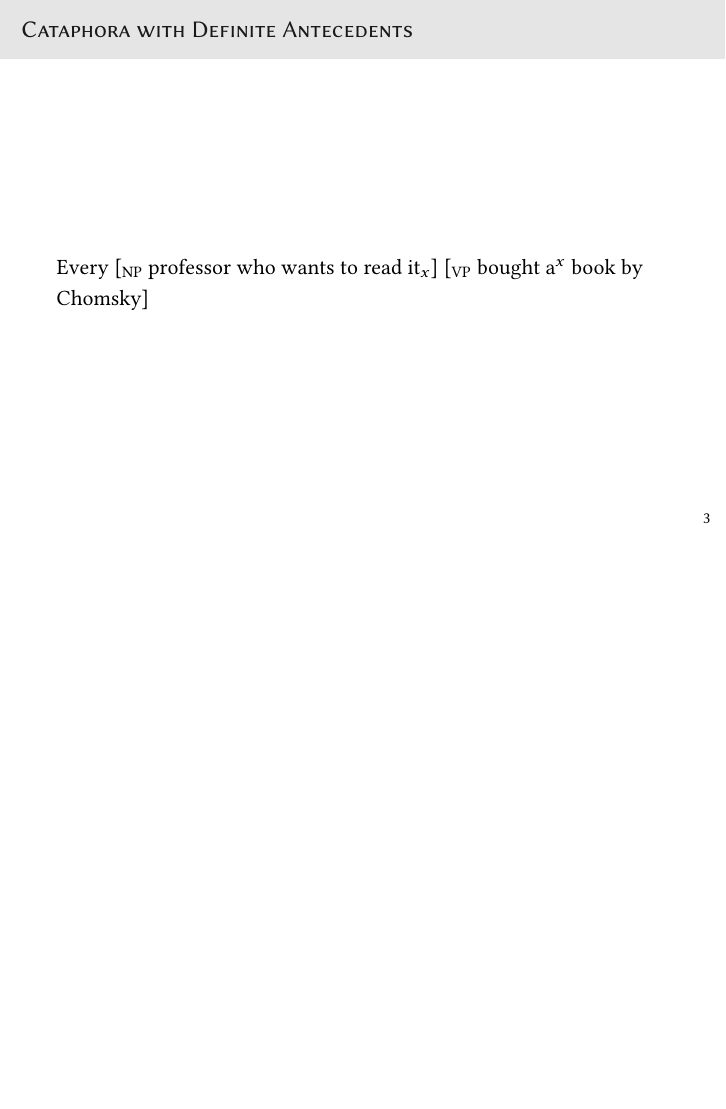
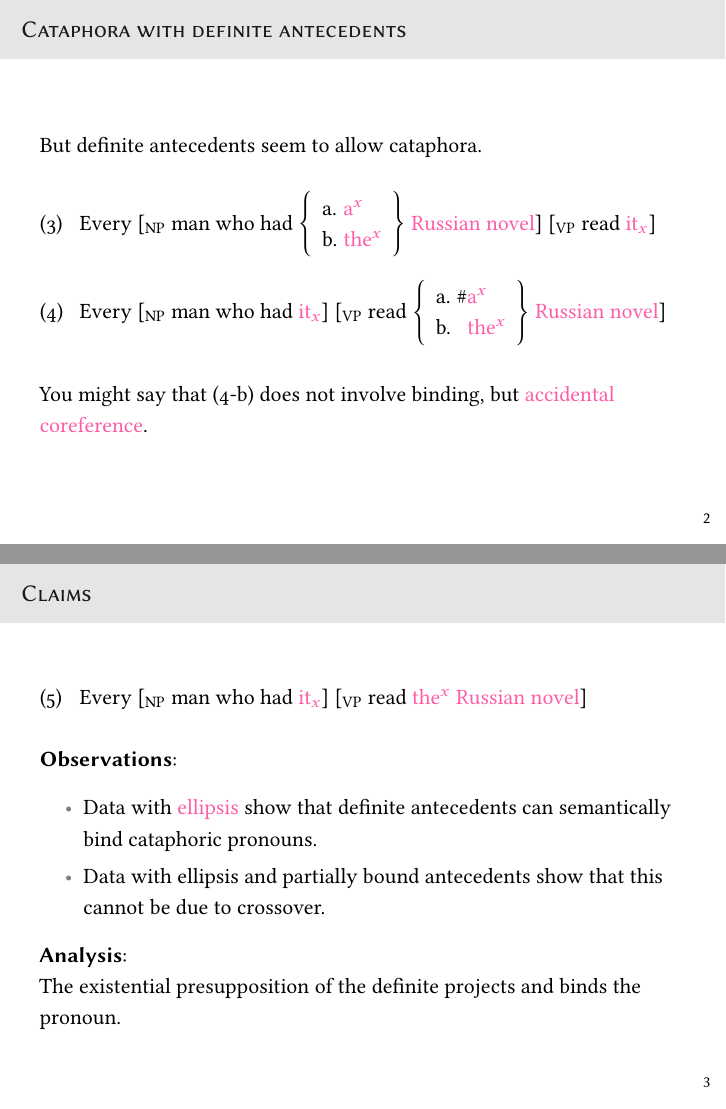
Before and after one commit to patrl/berlin-cataphora, LaTeX slides (berlin-cataphora.tex): page 4 of 5 before the commit and pages 2 and 3 of 12 after it, the two joined at a grey line, the shorter picture padded with empty space. Compiled offline with pdfLaTeX.

Commit message:
Update berlin-cataphora.tex

```diff
--- a/berlin-cataphora.tex
+++ b/berlin-cataphora.tex
@@ -3,6 +3,11 @@
 \documentclass{beamer}
 
 \input{berlin-cataphora-boilerplate}
+
+%YS reduce left and right margin to fit long examples in one line
+\setbeamersize{text margin left=20pt, text margin right=20pt}
+%YS \elide
+\newcommand{\elide}[1]{\ensuremath{\braket{\text{\textcolor{gray}{#1}}}}}
 
 \addbibresource[location=remote]{berlin-cataphora.bib}
 
@@ -25,16 +44,38 @@
+  \a. Every [\textsubscript{NP} man who had \alert{a$^x$ Russian novel}] [\textsubscript{VP} read \alert{it$_x$}]
+  \b. \#Every [\textsubscript{NP} man who had \alert{it$_x$}] [\textsubscript{VP} read \alert{a$^x$ Russian novel}]
 
 
 \end{frame}
 
-\begin{frame}{Roadmap}
+\begin{frame}{Cataphora with definite antecedents}
+
+But definite antecedents seem to allow cataphora.
+
+\ex.
+  Every [\textsubscript{NP} man who had $\left\{\begin{array}{l}\text{a. \alert{a$^x$}}\\\text{b. \alert{the$^x$}}\end{array}\right\}$ \alert{Russian novel}] [\textsubscript{VP} read \alert{it$_x$}]
+
+\ex.
+  Every [\textsubscript{NP} man who had \alert{it$_x$}] [\textsubscript{VP} read $\left\{\begin{array}{l}\text{a. \#\alert{a$^x$}}\\\text{b. \phantom{\#}\alert{the$^x$}}\end{array}\right\}$ \alert{Russian novel}]
+
+
+You might say that \Last[b] does not involve binding, but \alert{accidental coreference}.
+
 
 
 \end{frame}
 
-\section{Cataphoric Sloppy Donkeys}
+\begin{frame}{Claims}
 
-\begin{frame}{Cataphora with Definite Antecedents}
+\ex.
+  Every [\textsubscript{NP} man who had \alert{it$_x$}] [\textsubscript{VP} read \alert{the$^x$ Russian novel}]
 
-  Every [\textsubscript{NP} professor who wants to read it$_x$] [\textsubscript{VP} bought a$^x$ book by Chomsky]
+{\bf Observations}:
+\begin{itemize}
+  \item Data with \alert{ellipsis} show that definite antecedents can semantically bind cataphoric pronouns.
+  \item Data with ellipsis and partially bound antecedents show that this cannot be due to crossover.
+\end{itemize}
+
+{\bf Analysis}:\\
+The existential presupposition of the definite projects and binds the pronoun.
 
 \end{frame}
```
Also changed, not shown: berlin-cataphora.tex (64 more changed lines).
